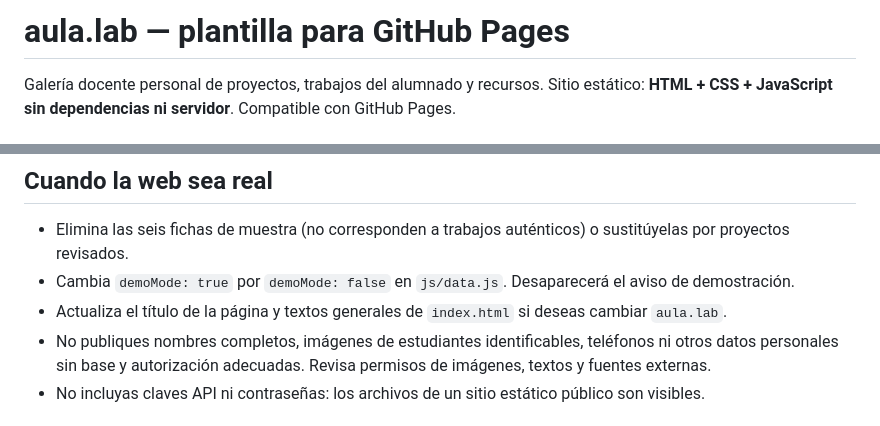
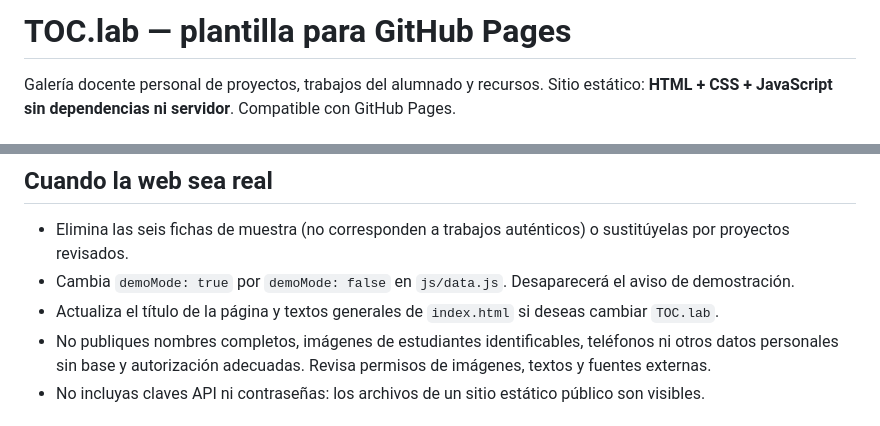
Before and after one commit to mmorzur/iescol, a Markdown page: README.md, 2 parts joined by grey strips. Rendered like a GitHub page.

Commit message:
Rename project from 'aula.lab' to 'TOC.lab'

```diff
--- a/README.md
+++ b/README.md
@@ -1,4 +1,4 @@
-# aula.lab — plantilla para GitHub Pages
+# TOC.lab — plantilla para GitHub Pages
 
 Galería docente personal de proyectos, trabajos del alumnado y recursos. Sitio estático: **HTML + CSS + JavaScript sin dependencias ni servidor**. Compatible con GitHub Pages.
 
@@ -37,7 +37,7 @@ Los filtros de **año académico, nivel/curso y materia** se generan automática
 
 - Elimina las seis fichas de muestra (no corresponden a trabajos auténticos) o sustitúyelas por proyectos revisados.
 - Cambia `demoMode: true` por `demoMode: false` en `js/data.js`. Desaparecerá el aviso de demostración.
-- Actualiza el título de la página y textos generales de `index.html` si deseas cambiar `aula.lab`.
+- Actualiza el título de la página y textos generales de `index.html` si deseas cambiar `TOC.lab`.
 - No publiques nombres completos, imágenes de estudiantes identificables, teléfonos ni otros datos personales sin base y autorización adecuadas. Revisa permisos de imágenes, textos y fuentes externas.
 - No incluyas claves API ni contraseñas: los archivos de un sitio estático público son visibles.
 
```
